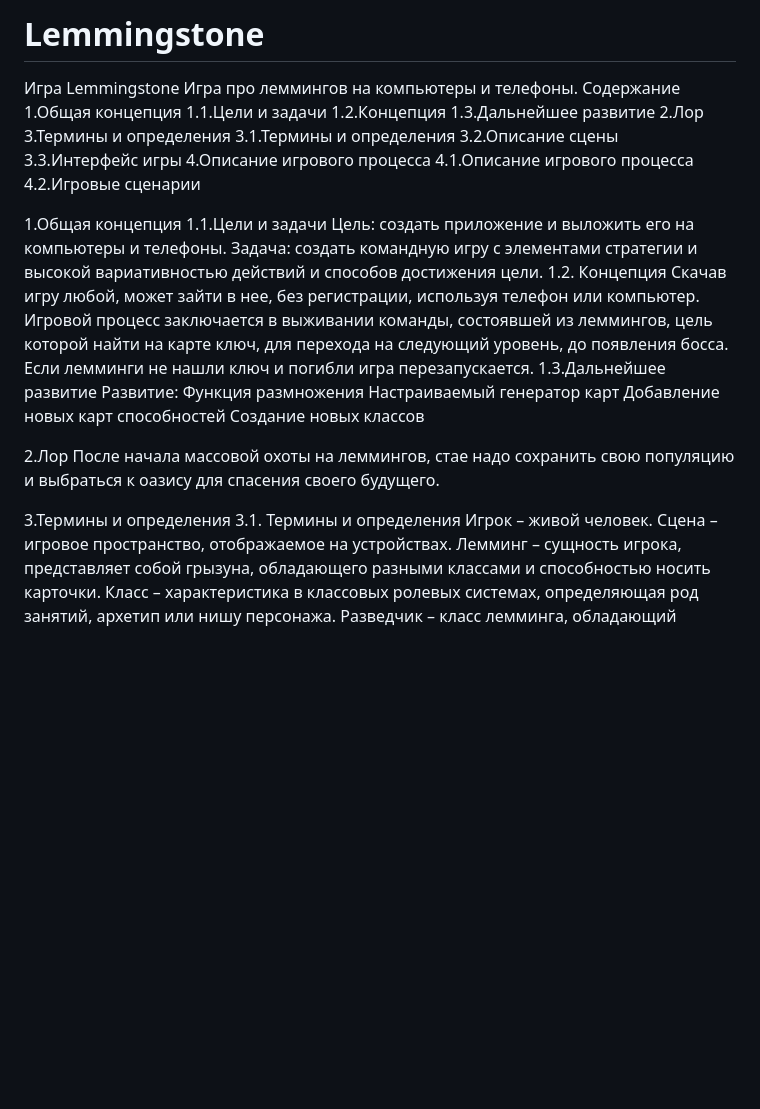
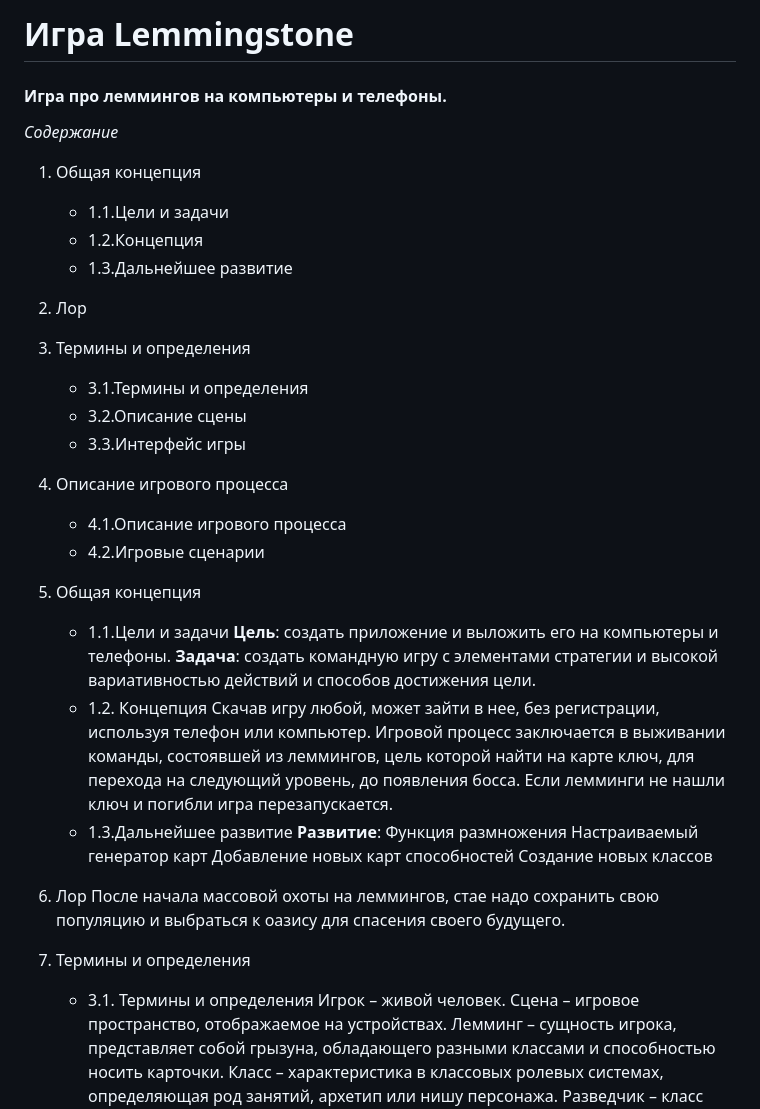
Before and after one commit to artemmka/Lemmingstone, a Markdown page: README.md, the part around the change printed below. Rendered like a GitHub page; blank space fills up the shorter version.

Commit message:
Corrections to the technical specifications

```diff
--- a/README.md
+++ b/README.md
@@ -1,40 +1,39 @@
-# Lemmingstone
-Игра Lemmingstone
-Игра про леммингов на компьютеры и телефоны.
-Содержание
-1.Общая концепция
-1.1.Цели и задачи
-1.2.Концепция
-1.3.Дальнейшее развитие
-2.Лор
-3.Термины и определения
-3.1.Термины и определения
-3.2.Описание сцены
-3.3.Интерфейс игры
-4.Описание игрового процесса
-4.1.Описание игрового процесса
-4.2.Игровые сценарии
+# Игра Lemmingstone
+#### Игра про леммингов на компьютеры и телефоны.
+*Содержание*
+1. Общая концепция
+    - 1.1.Цели и задачи
+    - 1.2.Концепция
+    - 1.3.Дальнейшее развитие
+2. Лор
+3. Термины и определения
+    - 3.1.Термины и определения
+    - 3.2.Описание сцены
+    - 3.3.Интерфейс игры
+4. Описание игрового процесса
+    - 4.1.Описание игрового процесса
+    - 4.2.Игровые сценарии
 
-1.Общая концепция
-1.1.Цели и задачи
-Цель: создать приложение и выложить его на компьютеры и телефоны.
-Задача: создать командную игру с элементами стратегии и высокой вариативностью действий и способов достижения цели.
-1.2. Концепция
+1. Общая концепция
+    - 1.1.Цели и задачи
+**Цель**: создать приложение и выложить его на компьютеры и телефоны.
+**Задача**: создать командную игру с элементами стратегии и высокой вариативностью действий и способов достижения цели.
+    - 1.2. Концепция
 Скачав игру любой, может зайти в нее, без регистрации, используя телефон или компьютер.
 Игровой процесс заключается в выживании команды, состоявшей из леммингов, цель которой найти на карте ключ, для перехода на следующий уровень, до появления босса.
 Если лемминги не нашли ключ и погибли игра перезапускается.
-1.3.Дальнейшее развитие
-Развитие:
+    - 1.3.Дальнейшее развитие
+**Развитие**:
 Функция размножения
 Настраиваемый генератор карт
 Добавление новых карт способностей
 Создание новых классов
 
-2.Лор
+2. Лор
 После начала массовой охоты на леммингов, стае надо сохранить свою популяцию и выбраться к оазису для спасения своего будущего.
 
-3.Термины и определения
-3.1. Термины и определения
+3. Термины и определения
+    - 3.1. Термины и определения
 Игрок – живой человек.
 Сцена – игровое пространство, отображаемое на устройствах.
 Лемминг – сущность игрока, представляет собой грызуна, обладающего разными классами и способностью носить карточки.
```
Also changed, not shown: other parts of README.md (+13 -5 lines).
